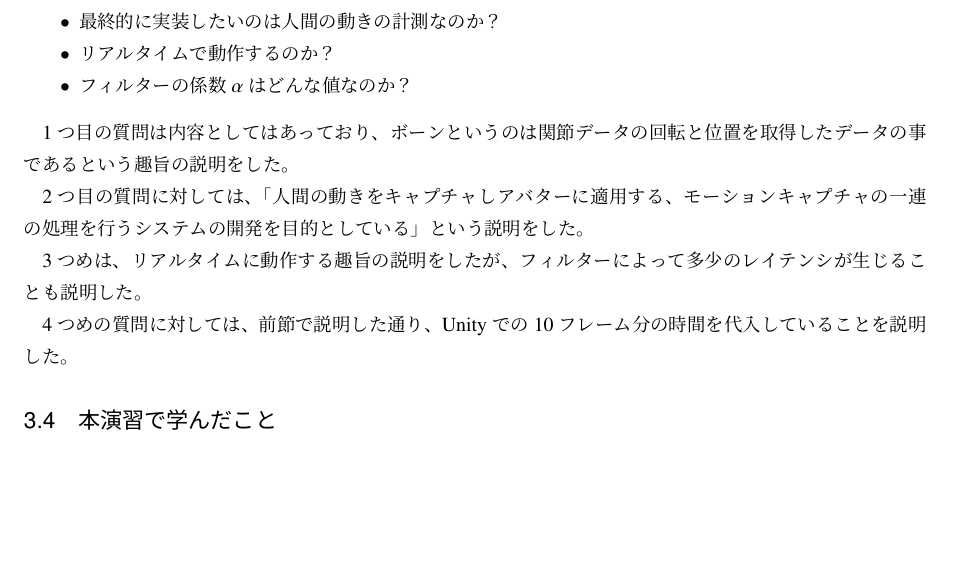
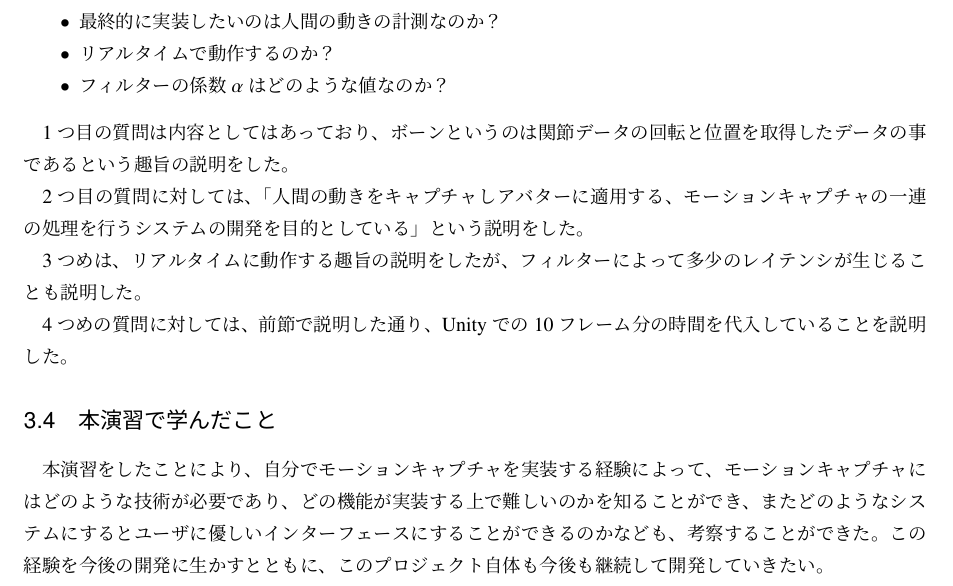
Before and after one commit to drumath2237/jottoku2-2019-report, a LaTeX document (report.tex): part of page 7 of 7, cut so that both start at the same text, the shorter picture padded with empty space. Compiled offline with pLaTeX and dvipdfmx.

Commit message:
:sparkles: 一応できた？

```diff
--- a/report.tex
+++ b/report.tex
@@ -333,7 +333,7 @@ VRMとMMDの差により腕の長さに違いが出てしまった。
   \item ボーンというのは関節という意味なのか？
   \item 最終的に実装したいのは人間の動きの計測なのか？
   \item リアルタイムで動作するのか？
-  \item フィルターの係数$\alpha$はどんな値なのか？
+  \item フィルターの係数$\alpha$はどのような値なのか？
 \end{itemize}
 
 1つ目の質問は内容としてはあっており、ボーンというのは関節データの回転と位置を取得したデータの事であるという趣旨の説明をした。
@@ -346,5 +346,10 @@ VRMとMMDの差により腕の長さに違いが出てしまった。
 
 \subsection{本演習で学んだこと}
 
+本演習をしたことにより、自分でモーションキャプチャを実装する経験によって、
+モーションキャプチャにはどのような技術が必要であり、どの機能が実装する上で難しいのかを知ることができ、
+またどのようなシステムにするとユーザに優しいインターフェースにすることができるのかなども、考察することができた。
+この経験を今後の開発に生かすとともに、このプロジェクト自体も今後も継続して開発していきたい。
+
 
 \end{document}
```
